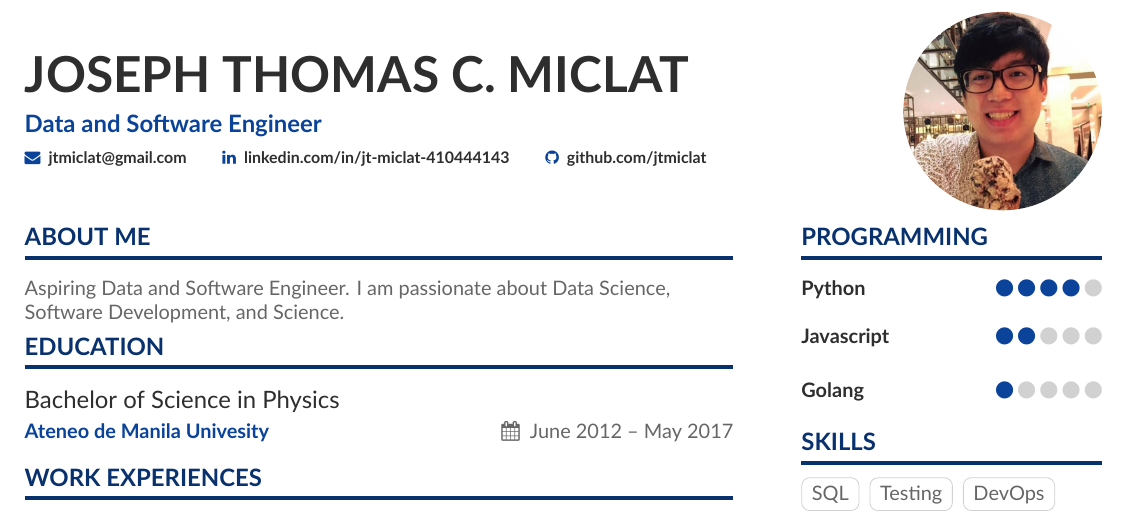
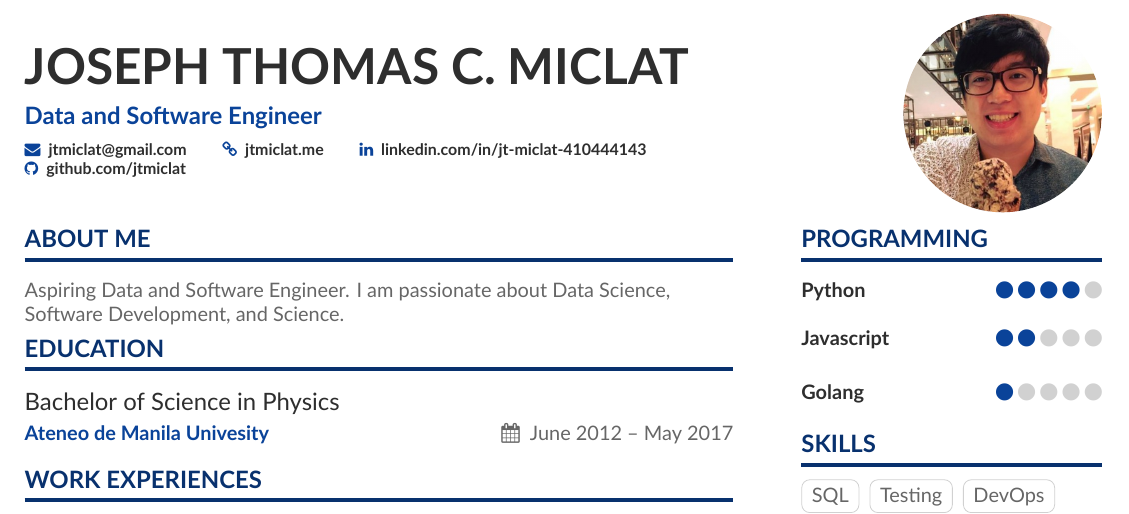
Before and after one commit to jtmiclat/myResume, a LaTeX CV (Resume/Resume.tex): part of page 1 of 2, cut so that both start at the same text. Compiled offline with XeLaTeX.

Commit message:
Add site to resume

```diff
--- a/Resume/Resume.tex
+++ b/Resume/Resume.tex
@@ -76,8 +76,8 @@
   \email{jtmiclat@gmail.com}
   %  \phone{000-00-0000}
   %  \mailaddress{Quezon City, Metro Manila, Phillip}
-  %  \location{Quezon City, Philippines}
-  %  \homepage{jtmiclat.com}
+  % \location{Quezon City, Philippines}
+  \homepage{jtmiclat.me}
   %  \twitter{@Jtmiclat}
   \linkedin{linkedin.com/in/jt-miclat-410444143}
   \github{github.com/jtmiclat}
```
